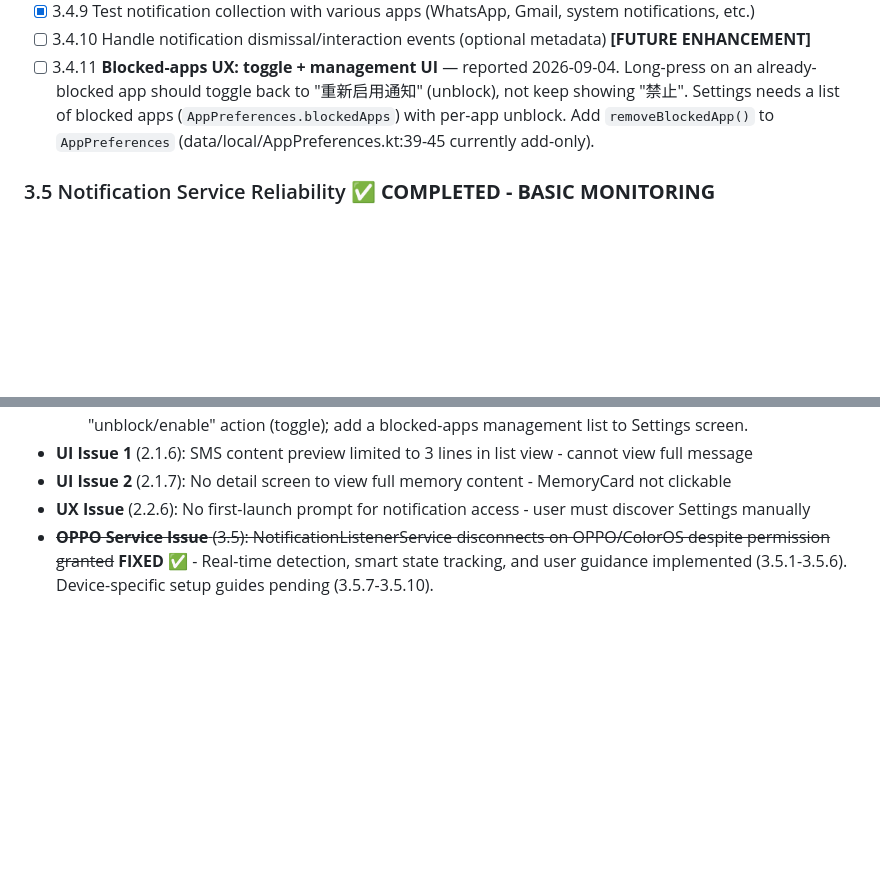
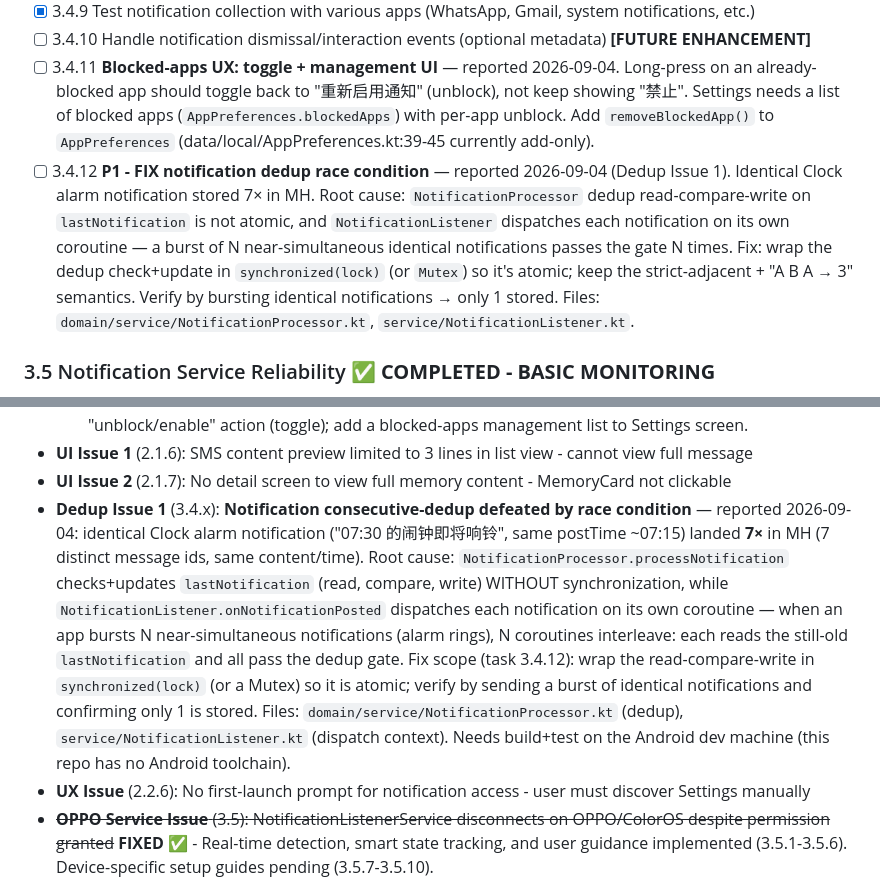
Before and after one commit to jxitc/message_hub, a Markdown page: android_client/docs/tasks.md, 2 parts joined by grey strips. Rendered like a GitHub page; blank space fills up the shorter version.

Commit message:
docs(android): task 3.4.12 fix notification dedup race condition
Clock alarm notification stored 7x in MH: NotificationProcessor dedup
read-compare-write on lastNotification is not atomic while
NotificationListener dispatches each notification on its own coroutine, so a
burst of identical notifications all pass. Fix: synchronize the dedup gate.
Also log Dedup Issue 1 in Known Issues.

```diff
--- a/android_client/docs/tasks.md
+++ b/android_client/docs/tasks.md
@@ -129,6 +129,7 @@ This document breaks down the Android client development into concrete, independ
 - [x] 3.4.9 Test notification collection with various apps (WhatsApp, Gmail, system notifications, etc.)
 - [ ] 3.4.10 Handle notification dismissal/interaction events (optional metadata) **[FUTURE ENHANCEMENT]**
 - [ ] 3.4.11 **Blocked-apps UX: toggle + management UI** — reported 2026-09-04. Long-press on an already-blocked app should toggle back to "重新启用通知" (unblock), not keep showing "禁止". Settings needs a list of blocked apps (`AppPreferences.blockedApps`) with per-app unblock. Add `removeBlockedApp()` to `AppPreferences` (data/local/AppPreferences.kt:39-45 currently add-only).
+- [ ] 3.4.12 **P1 - FIX notification dedup race condition** — reported 2026-09-04 (Dedup Issue 1). Identical Clock alarm notification stored 7× in MH. Root cause: `NotificationProcessor` dedup read-compare-write on `lastNotification` is not atomic, and `NotificationListener` dispatches each notification on its own coroutine — a burst of N near-simultaneous identical notifications passes the gate N times. Fix: wrap the dedup check+update in `synchronized(lock)` (or `Mutex`) so it's atomic; keep the strict-adjacent + "A B A → 3" semantics. Verify by bursting identical notifications → only 1 stored. Files: `domain/service/NotificationProcessor.kt`, `service/NotificationListener.kt`.
 
 ### 3.5 Notification Service Reliability ✅ **COMPLETED - BASIC MONITORING**
 - [x] 3.5.1 Implement auto-rebind logic in NotificationListener.onListenerDisconnected() for Android 7.0+
@@ -407,6 +408,7 @@ Complete in order: 11.1 → 11.2 → 11.3 → 12.1 → 12.2 → 12.3 → 12.4
   Fix scope: add `removeBlockedApp(pkg)` to `AppPreferences`; make long-press on a blocked app show an "unblock/enable" action (toggle); add a blocked-apps management list to Settings screen.
 - **UI Issue 1** (2.1.6): SMS content preview limited to 3 lines in list view - cannot view full message
 - **UI Issue 2** (2.1.7): No detail screen to view full memory content - MemoryCard not clickable
+- **Dedup Issue 1** (3.4.x): **Notification consecutive-dedup defeated by race condition** — reported 2026-09-04: identical Clock alarm notification ("07:30 的闹钟即将响铃", same postTime ~07:15) landed **7×** in MH (7 distinct message ids, same content/time). Root cause: `NotificationProcessor.processNotification` checks+updates `lastNotification` (read, compare, write) WITHOUT synchronization, while `NotificationListener.onNotificationPosted` dispatches each notification on its own coroutine — when an app bursts N near-simultaneous notifications (alarm rings), N coroutines interleave: each reads the still-old `lastNotification` and all pass the dedup gate. Fix scope (task 3.4.12): wrap the read-compare-write in `synchronized(lock)` (or a Mutex) so it is atomic; verify by sending a burst of identical notifications and confirming only 1 is stored. Files: `domain/service/NotificationProcessor.kt` (dedup), `service/NotificationListener.kt` (dispatch context). Needs build+test on the Android dev machine (this repo has no Android toolchain).
 - **UX Issue** (2.2.6): No first-launch prompt for notification access - user must discover Settings manually
 - ~~**OPPO Service Issue** (3.5): NotificationListenerService disconnects on OPPO/ColorOS despite permission granted~~ **FIXED** ✅ - Real-time detection, smart state tracking, and user guidance implemented (3.5.1-3.5.6). Device-specific setup guides pending (3.5.7-3.5.10).
 
```
